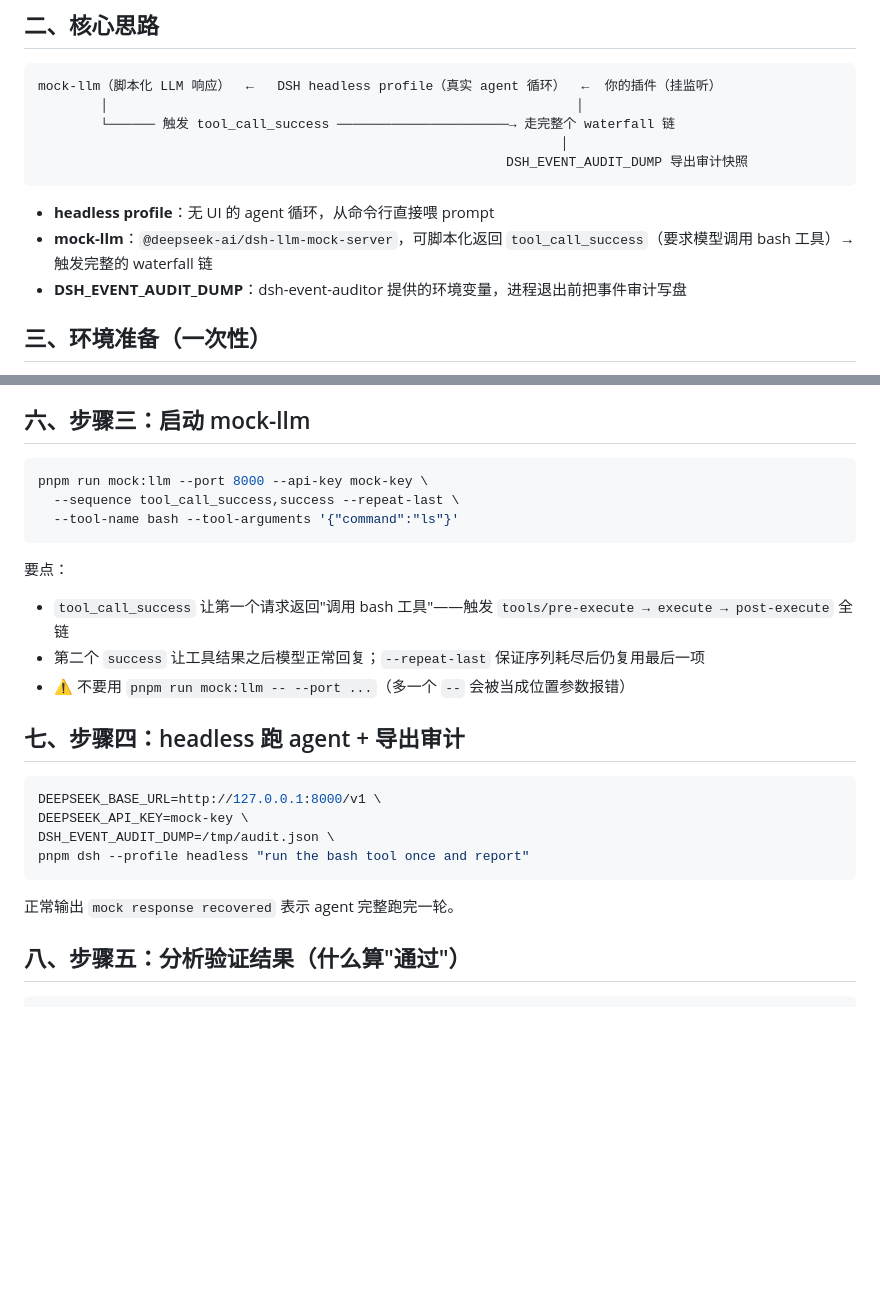
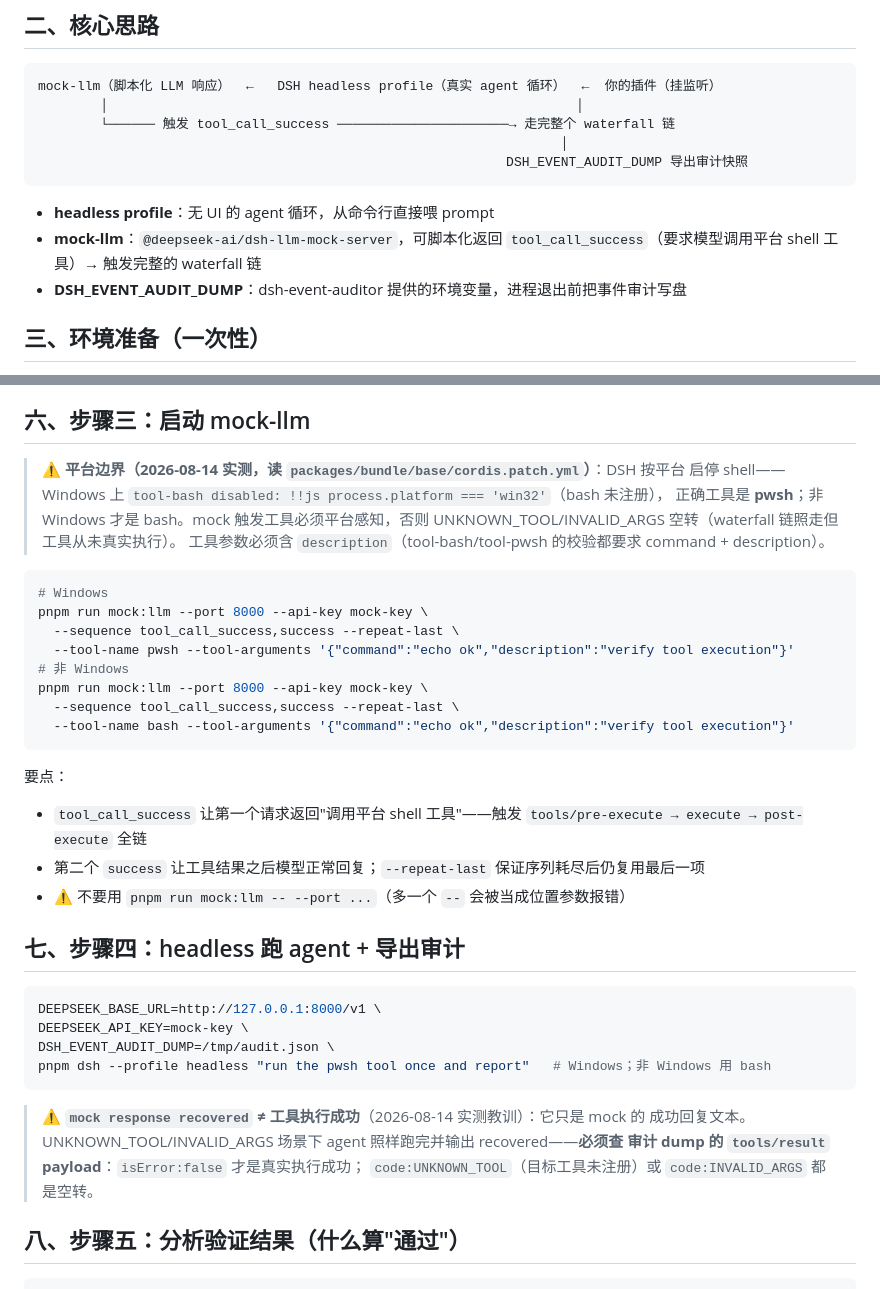
Before and after one commit to qing3a/dsh-event-auditor, a Markdown page: docs/runtime-validation.md, 2 parts joined by grey strips. Rendered like a GitHub page; blank space fills up the shorter version.

Commit message:
import docs/runtime-validation.md (8519 bytes, update)

````diff
--- a/docs/runtime-validation.md
+++ b/docs/runtime-validation.md
@@ -24,7 +24,7 @@ mock-llm（脚本化 LLM 响应）  ←   DSH headless profile（真实 agent
 ```
 
 - **headless profile**：无 UI 的 agent 循环，从命令行直接喂 prompt
-- **mock-llm**：`@deepseek-ai/dsh-llm-mock-server`，可脚本化返回 `tool_call_success`（要求模型调用 bash 工具）→ 触发完整的 waterfall 链
+- **mock-llm**：`@deepseek-ai/dsh-llm-mock-server`，可脚本化返回 `tool_call_success`（要求模型调用平台 shell 工具）→ 触发完整的 waterfall 链
 - **DSH_EVENT_AUDIT_DUMP**：dsh-event-auditor 提供的环境变量，进程退出前把事件审计写盘
 
 ## 三、环境准备（一次性）
@@ -74,14 +74,25 @@ pnpm dsh plugin --profile headless add link:<你的插件绝对路径>
 
 ## 六、步骤三：启动 mock-llm
 
+> ⚠️ **平台边界（2026-08-14 实测，读 `packages/bundle/base/cordis.patch.yml`）**：DSH 按平台
+> 启停 shell——Windows 上 `tool-bash disabled: !!js process.platform === 'win32'`（bash 未注册），
+> 正确工具是 **pwsh**；非 Windows 才是 bash。mock 触发工具必须平台感知，否则
+> UNKNOWN_TOOL/INVALID_ARGS 空转（waterfall 链照走但工具从未真实执行）。
+> 工具参数必须含 `description`（tool-bash/tool-pwsh 的校验都要求 command + description）。
+
 ```sh
+# Windows
 pnpm run mock:llm --port 8000 --api-key mock-key \
   --sequence tool_call_success,success --repeat-last \
-  --tool-name bash --tool-arguments '{"command":"ls"}'
+  --tool-name pwsh --tool-arguments '{"command":"echo ok","description":"verify tool execution"}'
+# 非 Windows
+pnpm run mock:llm --port 8000 --api-key mock-key \
+  --sequence tool_call_success,success --repeat-last \
+  --tool-name bash --tool-arguments '{"command":"echo ok","description":"verify tool execution"}'
 ```
 
 要点：
-- `tool_call_success` 让第一个请求返回"调用 bash 工具"——触发 `tools/pre-execute → execute → post-execute` 全链
+- `tool_call_success` 让第一个请求返回"调用平台 shell 工具"——触发 `tools/pre-execute → execute → post-execute` 全链
 - 第二个 `success` 让工具结果之后模型正常回复；`--repeat-last` 保证序列耗尽后仍复用最后一项
 - ⚠️ 不要用 `pnpm run mock:llm -- --port ...`（多一个 `--` 会被当成位置参数报错）
 
@@ -91,10 +102,13 @@ pnpm run mock:llm --port 8000 --api-key mock-key \
 DEEPSEEK_BASE_URL=http://127.0.0.1:8000/v1 \
 DEEPSEEK_API_KEY=mock-key \
 DSH_EVENT_AUDIT_DUMP=/tmp/audit.json \
-pnpm dsh --profile headless "run the bash tool once and report"
+pnpm dsh --profile headless "run the pwsh tool once and report"   # Windows；非 Windows 用 bash
 ```
 
-正常输出 `mock response recovered` 表示 agent 完整跑完一轮。
+> ⚠️ **`mock response recovered` ≠ 工具执行成功**（2026-08-14 实测教训）：它只是 mock 的
+> 成功回复文本。UNKNOWN_TOOL/INVALID_ARGS 场景下 agent 照样跑完并输出 recovered——**必须查
+> 审计 dump 的 `tools/result` payload**：`isError:false` 才是真实执行成功；
+> `code:UNKNOWN_TOOL`（目标工具未注册）或 `code:INVALID_ARGS` 都是空转。
 
 ## 八、步骤五：分析验证结果（什么算"通过"）
 
````
